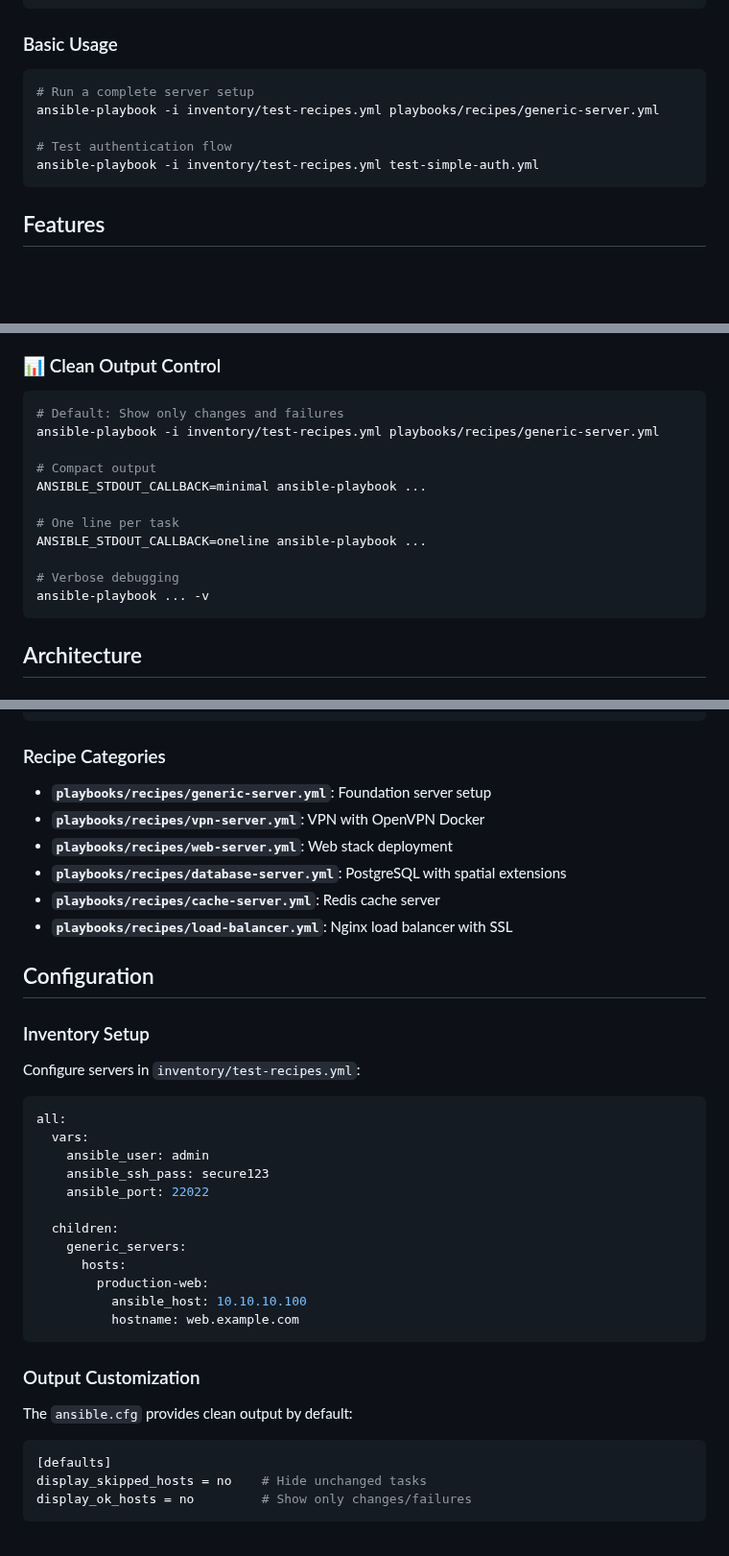
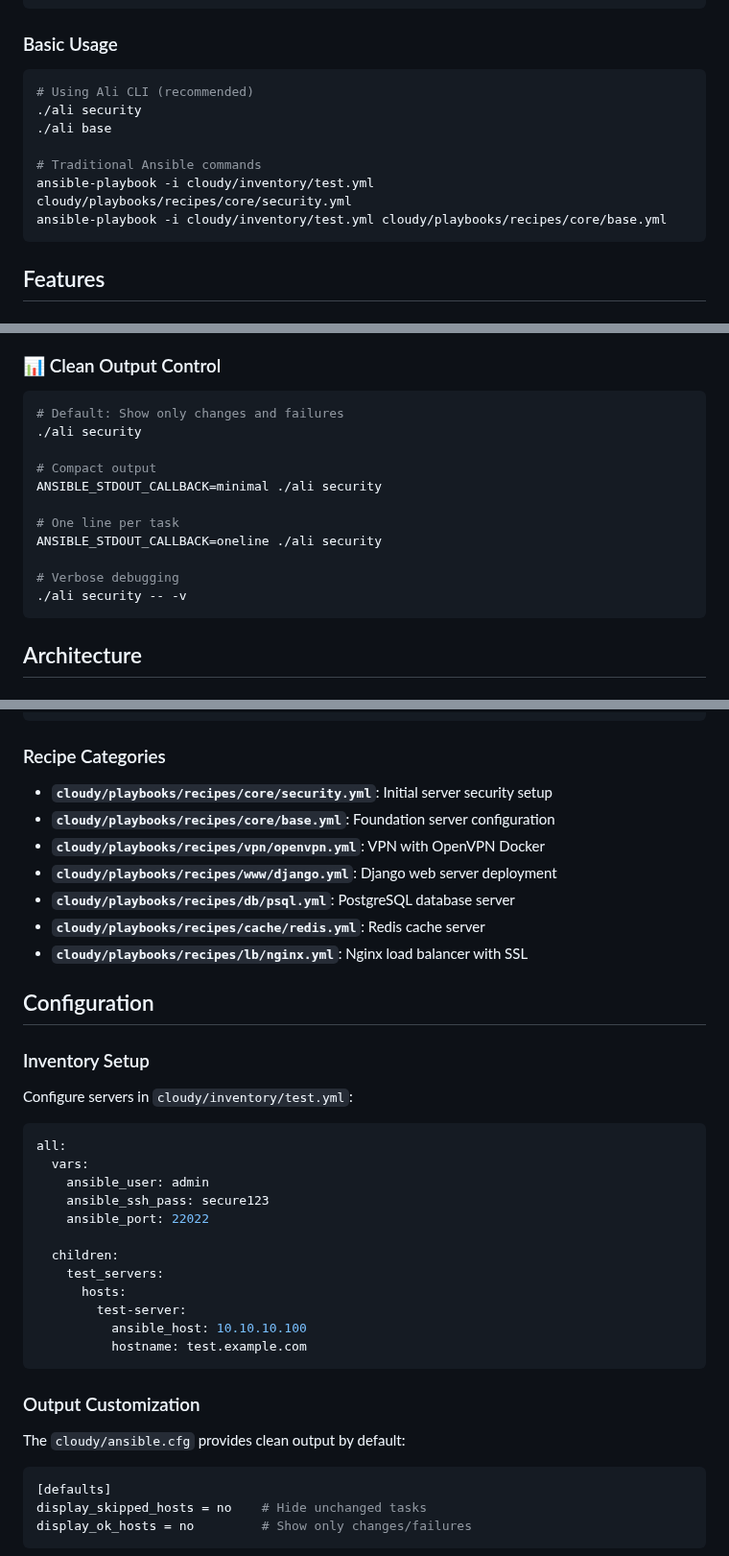
Before and after one commit to un33k/ansible-cloudy, a Markdown page: README.md, 3 parts joined by grey strips. Shown at 96% size. GitHub-like rendering; blank space fills up the shorter version.

````diff
--- a/README.md
+++ b/README.md
@@ -15,11 +15,13 @@ cd cloudy/
 
 ### Basic Usage
 ```bash
-# Run a complete server setup
-ansible-playbook -i inventory/test-recipes.yml playbooks/recipes/generic-server.yml
+# Using Ali CLI (recommended)
+./ali security
+./ali base
 
-# Test authentication flow
-ansible-playbook -i inventory/test-recipes.yml test-simple-auth.yml
+# Traditional Ansible commands
+ansible-playbook -i cloudy/inventory/test.yml cloudy/playbooks/recipes/core/security.yml
+ansible-playbook -i cloudy/inventory/test.yml cloudy/playbooks/recipes/core/base.yml
 ```
 
 ## Features
@@ -41,16 +43,16 @@ ansible-playbook -i inventory/test-recipes.yml test-simple-auth.yml
 ### 📊 Clean Output Control
 ```bash
 # Default: Show only changes and failures
-ansible-playbook -i inventory/test-recipes.yml playbooks/recipes/generic-server.yml
+./ali security
 
 # Compact output
-ANSIBLE_STDOUT_CALLBACK=minimal ansible-playbook ...
+ANSIBLE_STDOUT_CALLBACK=minimal ./ali security
 
 # One line per task
-ANSIBLE_STDOUT_CALLBACK=oneline ansible-playbook ...
+ANSIBLE_STDOUT_CALLBACK=oneline ./ali security
 
 # Verbose debugging
-ansible-playbook ... -v
+./ali security -- -v
 ```
 
 ## Architecture
@@ -70,17 +72,18 @@ cloudy/
 ```
 
 ### Recipe Categories
-- **`playbooks/recipes/generic-server.yml`**: Foundation server setup
-- **`playbooks/recipes/vpn-server.yml`**: VPN with OpenVPN Docker
-- **`playbooks/recipes/web-server.yml`**: Web stack deployment
-- **`playbooks/recipes/database-server.yml`**: PostgreSQL with spatial extensions
-- **`playbooks/recipes/cache-server.yml`**: Redis cache server
-- **`playbooks/recipes/load-balancer.yml`**: Nginx load balancer with SSL
+- **`cloudy/playbooks/recipes/core/security.yml`**: Initial server security setup
+- **`cloudy/playbooks/recipes/core/base.yml`**: Foundation server configuration
+- **`cloudy/playbooks/recipes/vpn/openvpn.yml`**: VPN with OpenVPN Docker
+- **`cloudy/playbooks/recipes/www/django.yml`**: Django web server deployment
+- **`cloudy/playbooks/recipes/db/psql.yml`**: PostgreSQL database server
+- **`cloudy/playbooks/recipes/cache/redis.yml`**: Redis cache server
+- **`cloudy/playbooks/recipes/lb/nginx.yml`**: Nginx load balancer with SSL
 
 ## Configuration
 
 ### Inventory Setup
-Configure servers in `inventory/test-recipes.yml`:
+Configure servers in `cloudy/inventory/test.yml`:
 ```yaml
 all:
   vars:
@@ -89,15 +92,15 @@ all:
     ansible_port: 22022
 
   children:
-    generic_servers:
+    test_servers:
       hosts:
-        production-web:
+        test-server:
           ansible_host: 10.10.10.100
-          hostname: web.example.com
+          hostname: test.example.com
 ```
 
 ### Output Customization
-The `ansible.cfg` provides clean output by default:
+The `cloudy/ansible.cfg` provides clean output by default:
 ```ini
 [defaults]
 display_skipped_hosts = no    # Hide unchanged tasks
````
Also changed, not shown: other parts of README.md (+37 -31 lines).
